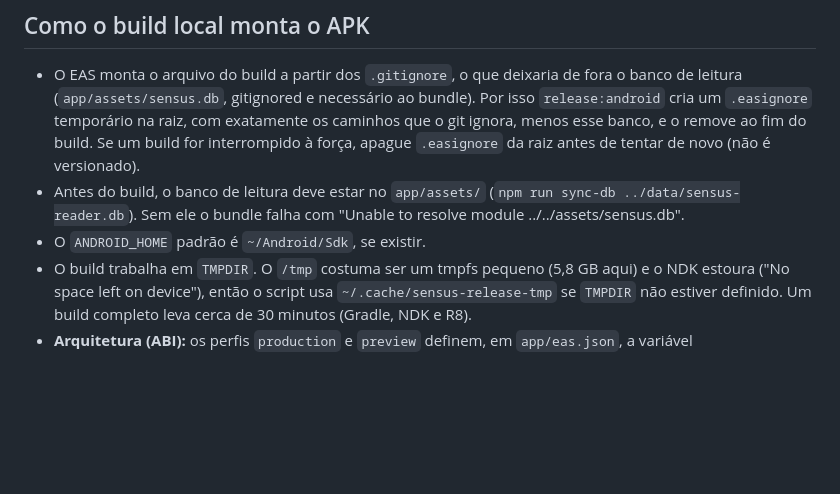
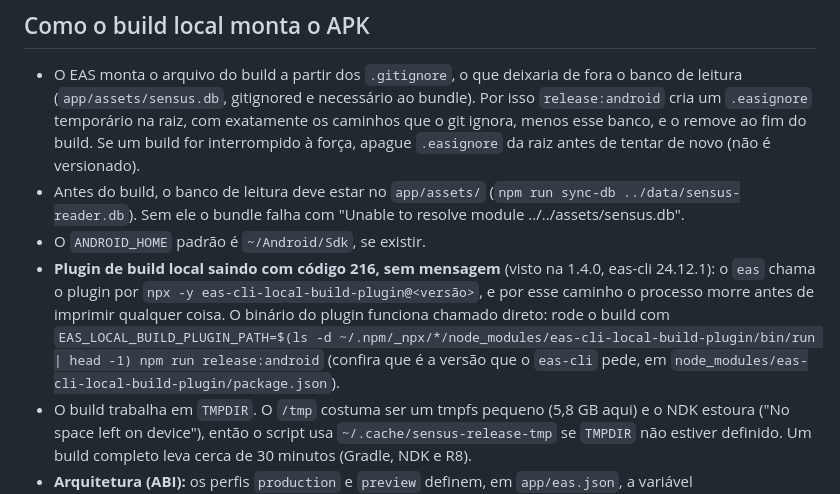
Before and after one commit to alvarosw/sensus, a Markdown page: docs/RELEASING.md, the part around the change. Drawn GitHub-style; blank space fills up the shorter version.

Commit message:
Releasing: contorno para o plugin de build local que sai com código 216 pelo npx

```diff
--- a/docs/RELEASING.md
+++ b/docs/RELEASING.md
@@ -67,6 +67,11 @@ Ao rodar `eas build` sem `--local`, o EAS consome a cota de builds da conta. Con
 - Antes do build, o banco de leitura deve estar no `app/assets/` (`npm run sync-db ../data/sensus-reader.db`).
   Sem ele o bundle falha com "Unable to resolve module ../../assets/sensus.db".
 - O `ANDROID_HOME` padrão é `~/Android/Sdk`, se existir.
+- **Plugin de build local saindo com código 216, sem mensagem** (visto na 1.4.0, eas-cli 24.12.1): o `eas` chama o
+  plugin por `npx -y eas-cli-local-build-plugin@<versão>`, e por esse caminho o processo morre antes de imprimir
+  qualquer coisa. O binário do plugin funciona chamado direto: rode o build com
+  `EAS_LOCAL_BUILD_PLUGIN_PATH=$(ls -d ~/.npm/_npx/*/node_modules/eas-cli-local-build-plugin/bin/run | head -1) npm run release:android`
+  (confira que é a versão que o `eas-cli` pede, em `node_modules/eas-cli-local-build-plugin/package.json`).
 - O build trabalha em `TMPDIR`. O `/tmp` costuma ser um tmpfs pequeno (5,8 GB aqui) e o NDK estoura ("No space left
   on device"), então o script usa `~/.cache/sensus-release-tmp` se `TMPDIR` não estiver definido. Um build completo
   leva cerca de 30 minutos (Gradle, NDK e R8).
```
